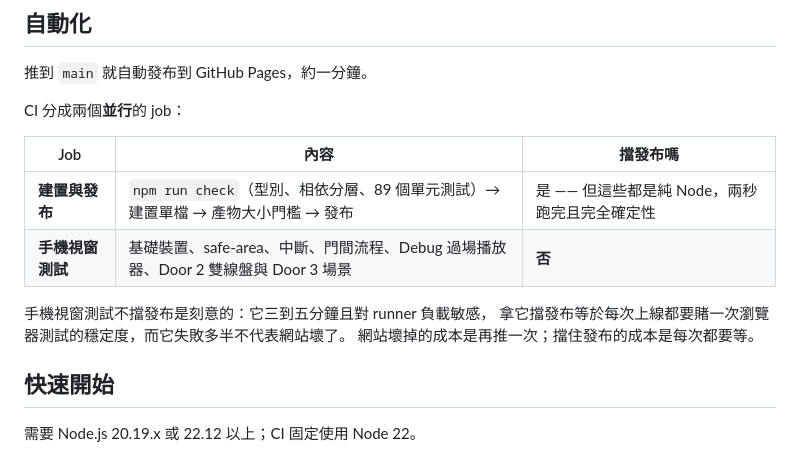
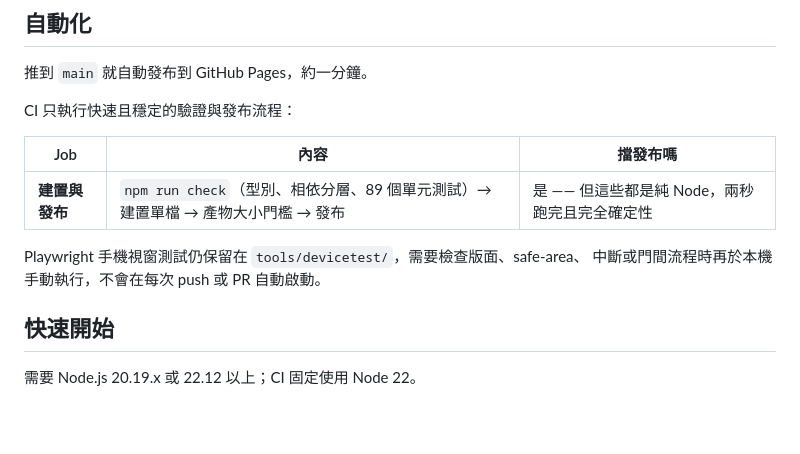
Before and after one commit to pony0278/first_person_horror_lock_puzzle, a Markdown page: README.md, the part around the change. Drawn GitHub-style; blank space fills up the shorter version.

Commit message:
docs: document manual viewport checks

```diff
--- a/README.md
+++ b/README.md
@@ -14,16 +14,14 @@ v3 草案（三扇門三種謎題，Door 3 已改為三缸均壓）：[`docs/fir
 
 推到 `main` 就自動發布到 GitHub Pages，約一分鐘。
 
-CI 分成兩個**並行**的 job：
+CI 只執行快速且穩定的驗證與發布流程：
 
 | Job | 內容 | 擋發布嗎 |
 | --- | --- | --- |
 | **建置與發布** | `npm run check`（型別、相依分層、89 個單元測試）→ 建置單檔 → 產物大小門檻 → 發布 | 是 —— 但這些都是純 Node，兩秒跑完且完全確定性 |
-| **手機視窗測試** | 基礎裝置、safe-area、中斷、門間流程、Debug 過場播放器、Door 2 雙線盤與 Door 3 場景 | **否** |
 
-手機視窗測試不擋發布是刻意的：它三到五分鐘且對 runner 負載敏感，
-拿它擋發布等於每次上線都要賭一次瀏覽器測試的穩定度，而它失敗多半不代表網站壞了。
-網站壞掉的成本是再推一次；擋住發布的成本是每次都要等。
+Playwright 手機視窗測試仍保留在 `tools/devicetest/`，需要檢查版面、safe-area、
+中斷或門間流程時再於本機手動執行，不會在每次 push 或 PR 自動啟動。
 
 ## 快速開始
 
```
